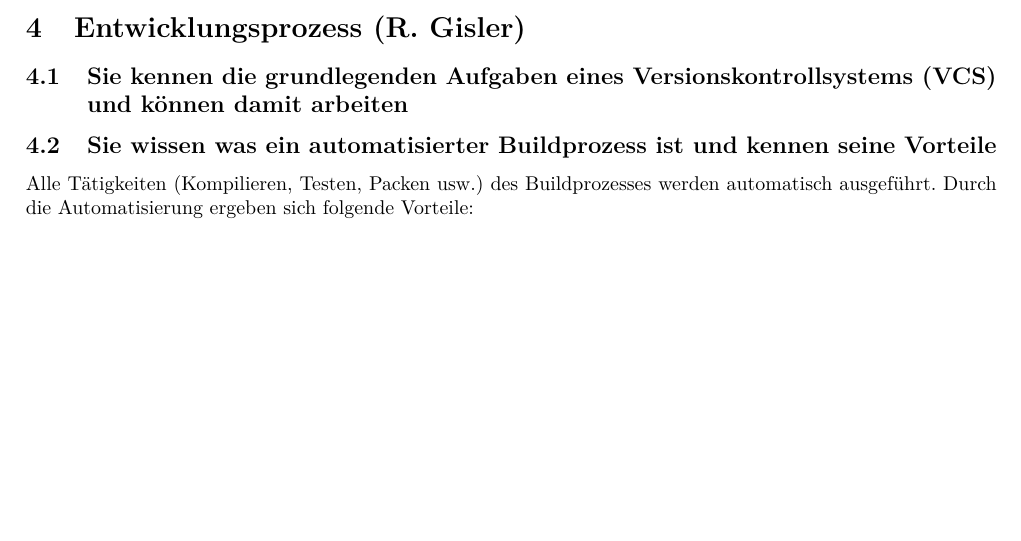
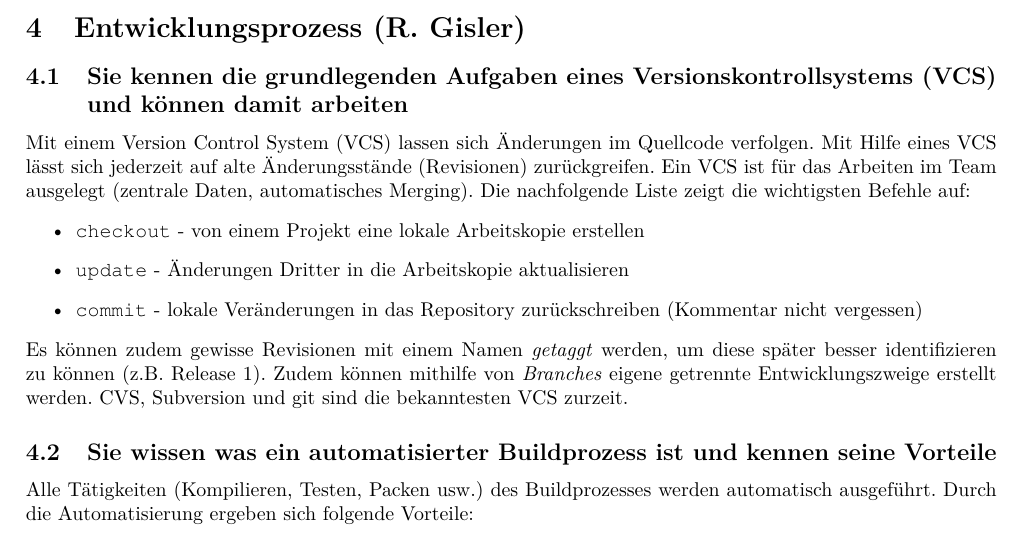
Before and after one commit to studentbox/zusammenfassung-vsk, a LaTeX document (Zusammenfassung_VSK_14HS.tex, which reads gisler.tex): part of page 24 of 34, cut so that both start at the same text, the shorter picture padded with empty space. Compiled offline with pdfLaTeX.

Commit message:
Versionskontrollsystem hinzugefügt

```diff
--- a/gisler.tex
+++ b/gisler.tex
@@ -2,6 +2,14 @@
 \label{sec:gisler}
 
 \subsection{Sie kennen die grundlegenden Aufgaben eines Versionskontrollsystems (VCS) und können damit arbeiten}
+
+Mit einem \ac{VCS} lassen sich Änderungen im Quellcode verfolgen. Mit Hilfe eines \ac{VCS} lässt sich jederzeit auf alte Änderungsstände (Revisionen) zurückgreifen. Ein \ac{VCS} ist für das Arbeiten im Team ausgelegt (zentrale Daten, automatisches Merging). Die nachfolgende Liste zeigt die wichtigsten Befehle auf:
+\begin{itemize}
+	\item \texttt{checkout} - von einem Projekt eine lokale Arbeitskopie erstellen
+	\item \texttt{update} - Änderungen Dritter in die Arbeitskopie aktualisieren
+	\item \texttt{commit} - lokale Veränderungen in das Repository zurückschreiben (Kommentar nicht vergessen)
+\end{itemize}
+Es können zudem gewisse Revisionen mit einem Namen \emph{getaggt} werden, um diese später besser identifizieren zu können (z.B. Release 1). Zudem können mithilfe von \emph{Branches} eigene getrennte Entwicklungszweige erstellt werden. CVS, Subversion und git sind die bekanntesten \ac{VCS} zurzeit.
 
 \subsection{Sie wissen was ein automatisierter Buildprozess ist und kennen seine Vorteile}
 
```
Also changed, not shown: abbreviations.tex (+1 -0 lines).
